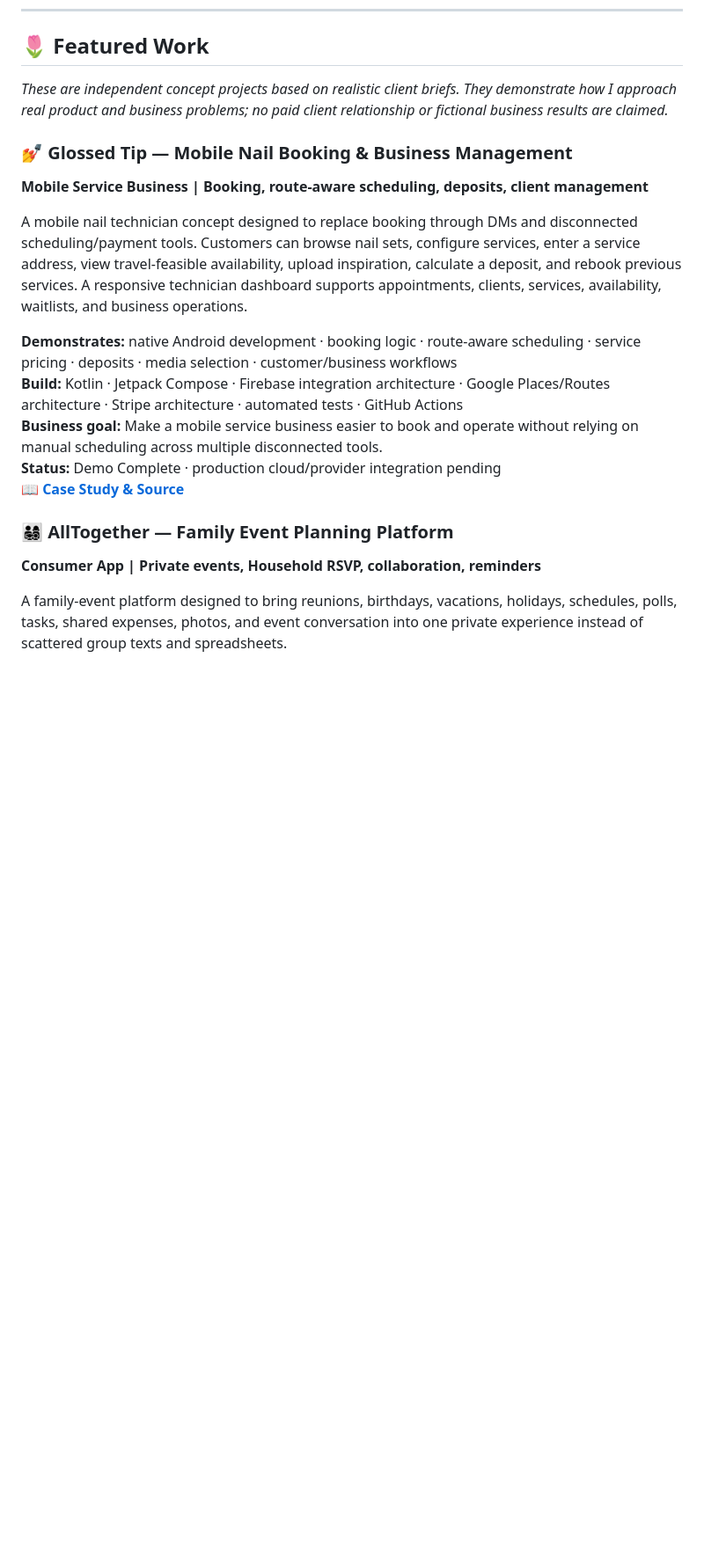
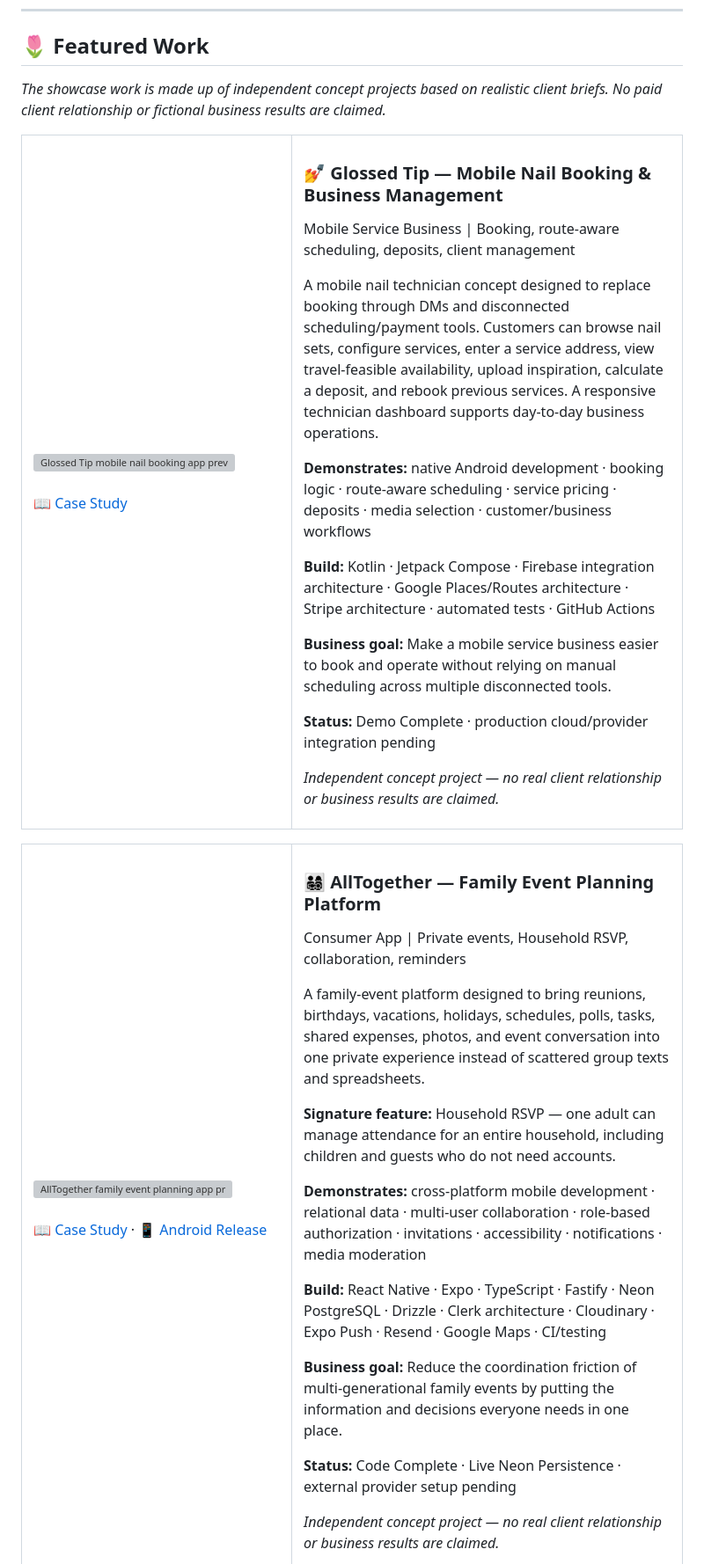
Before and after one commit to breyhanaariel/mobile-app-developer, a Markdown page: README.md, the part around one of its changes. Shown at 88% size. Rendered like a GitHub page; blank space fills up the shorter version; grey boxes are pictures that could not be loaded.

Commit message:
Refine maintenance and featured work layout [skip ci]

```diff
--- a/README.md
+++ b/README.md
@@ -59,23 +59,38 @@ Unused Maintenance fixes roll over while the plan remains active, up to a maximu
 
 ## 🌷 Featured Work
 
-*These are independent concept projects based on realistic client briefs. They demonstrate how I approach real product and business problems; no paid client relationship or fictional business results are claimed.*
+*The showcase work is made up of independent concept projects based on realistic client briefs. No paid client relationship or fictional business results are claimed.*
 
-### 💅 Glossed Tip — Mobile Nail Booking & Business Management
+<table>
+<tr>
+<td width="280" valign="top"><img src="./assets/glossed-tip-cover.svg" alt="Glossed Tip mobile nail booking app preview" width="260"><br><br><a href="./glossed-tip/README.md">📖 Case Study</a></td>
+<td valign="top">
+<h3>💅 Glossed Tip — Mobile Nail Booking &amp; Business Management</h3>
+<p>Mobile Service Business | Booking, route-aware scheduling, deposits, client management</p>
+<p>A mobile nail technician concept designed to replace booking through DMs and disconnected scheduling/payment tools. Customers can browse nail sets, configure services, enter a service address, view travel-feasible availability, upload inspiration, calculate a deposit, and rebook previous services. A responsive technician dashboard supports day-to-day business operations.</p>
+<p><strong>Demonstrates:</strong> native Android development · booking logic · route-aware scheduling · service pricing · deposits · media selection · customer/business workflows</p>
+<p><strong>Build:</strong> Kotlin · Jetpack Compose · Firebase integration architecture · Google Places/Routes architecture · Stripe architecture · automated tests · GitHub Actions</p>
+<p><strong>Business goal:</strong> Make a mobile service business easier to book and operate without relying on manual scheduling across multiple disconnected tools.</p>
+<p><strong>Status:</strong> Demo Complete · production cloud/provider integration pending</p>
+<p><em>Independent concept project — no real client relationship or business results are claimed.</em></p>
+</td>
+</tr>
+</table>
 
-**Mobile Service Business | Booking, route-aware scheduling, deposits, client management**
+<table>
+<tr>
+<td width="280" valign="top"><img src="./assets/all-together-cover.svg" alt="AllTogether family event planning app preview" width="260"><br><br><a href="./all-together/README.md">📖 Case Study</a> · <a href="https://github.com/breyhanaariel/mobile-app-developer/releases/tag/all-together-v002">📱 Android Release</a></td>
+<td valign="top">
+<h3>👨‍👩‍👧‍👦 AllTogether — Family Event Planning Platform</h3>
+<p>Consumer App | Private events, Household RSVP, collaboration, reminders</p>
+<p>A family-event platform designed to bring reunions, birthdays, vacations, holidays, schedules, polls, tasks, shared expenses, photos, and event conversation into one private experience instead of scattered group texts and spreadsheets.</p>
+<p><strong>Signature feature:</strong> Household RSVP — one adult can manage attendance for an entire household, including children and guests who do not need accounts.</p>
+<p><strong>Demonstrates:</strong> cross-platform mobile development · relational data · multi-user collaboration · role-based authorization · invitations · accessibility · notifications · media moderation</p>
+<p><strong>Build:</strong> React Native · Expo · TypeScript · Fastify · Neon PostgreSQL · Drizzle · Clerk architecture · Cloudinary · Expo Push · Resend · Google Maps · CI/testing</p>
+<p><strong>Business goal:</strong> Reduce the coordination friction of multi-generational family events by putting the information and decisions everyone needs in one place.</p>
+<p><strong>Status:</strong> Code Complete · Live Neon Persistence · external provider setup pending</p>
+<p><em>Independent concept project — no real client relationship or business results are claimed.</em></p>
+</td>
+</tr>
+</table>
 
-A mobile nail technician concept designed to replace booking through DMs and disconnected scheduling/payment tools. Customers can browse nail sets, configure services, enter a service address, view travel-feasible availability, upload inspiration, calculate a deposit, and rebook previous services. A responsive technician dashboard supports appointments, clients, services, availability, waitlists, and business operations.
-
-**Demonstrates:** native Android development · booking logic · route-aware scheduling · service pricing · deposits · media selection · customer/business workflows
-**Build:** Kotlin · Jetpack Compose · Firebase integration architecture · Google Places/Routes architecture · Stripe architecture · automated tests · GitHub Actions
-**Business goal:** Make a mobile service business easier to book and operate without relying on manual scheduling across multiple disconnected tools.
-**Status:** Demo Complete · production cloud/provider integration pending
-**[📖 Case Study & Source](./glossed-tip/README.md)**
-
-### 👨‍👩‍👧‍👦 AllTogether — Family Event Planning Platform
-
-**Consumer App | Private events, Household RSVP, collaboration, reminders**
-
-A family-event platform designed to bring reunions, birthdays, vacations, holidays, schedules, polls, tasks, shared expenses, photos, and event conversation into one private experience instead of scattered group texts and spreadsheets.
-
```
Also changed, not shown: other parts of README.md (+18 -23 lines).
